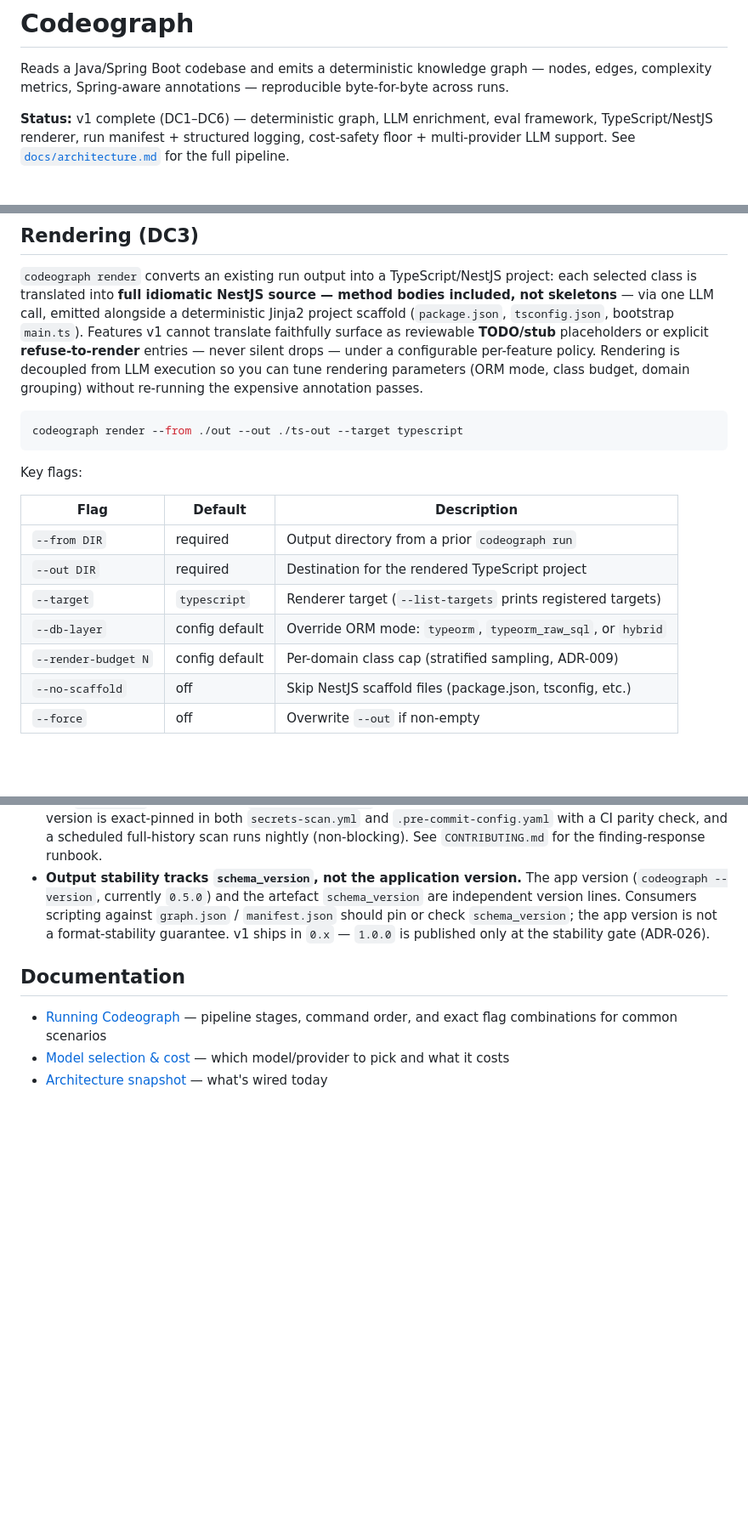
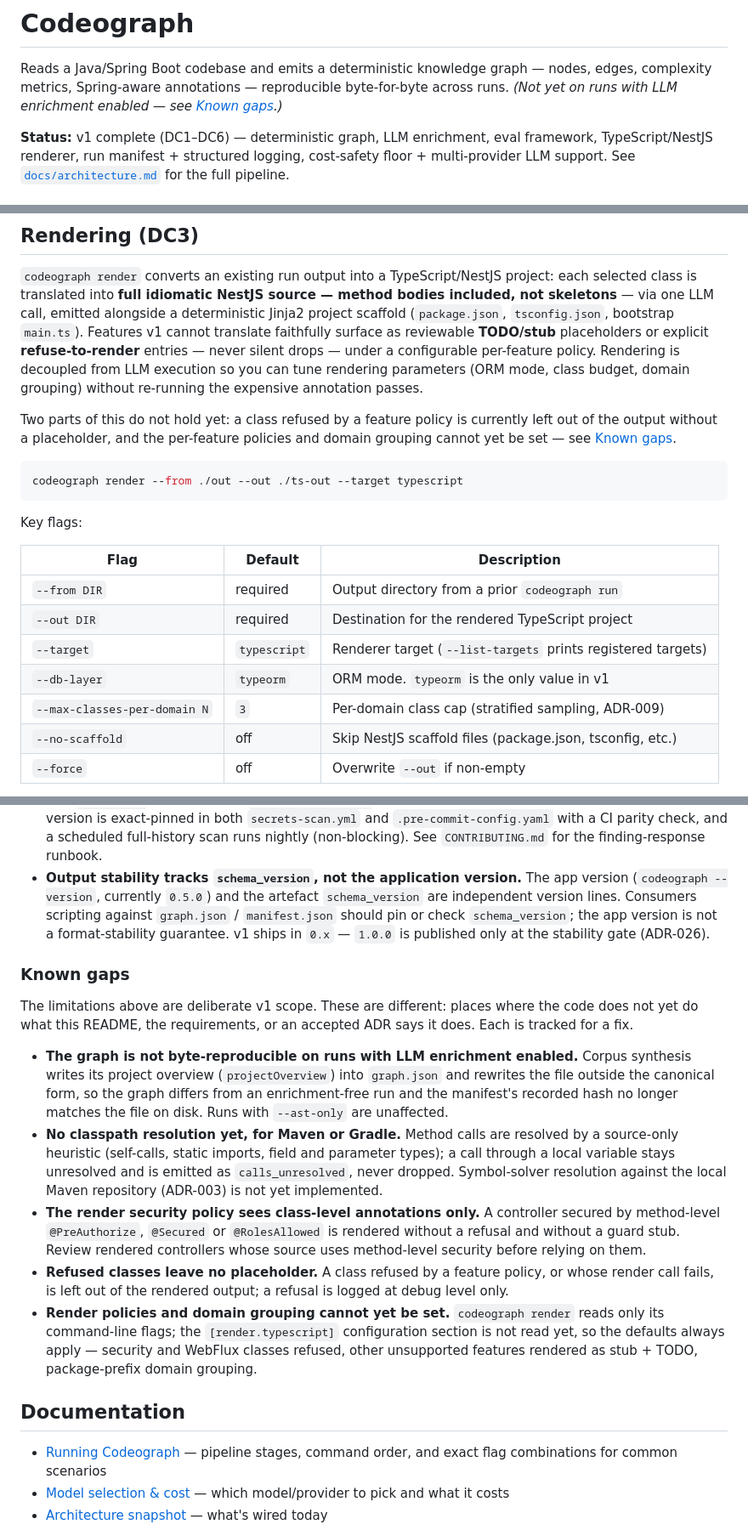
Before and after one commit to gvsambhu/codeograph, a Markdown page: README.md, 3 parts joined by grey strips. Shown at 85% size. GitHub-like rendering; blank space fills up the shorter version.

Commit message:
docs(readme): correct the render flags and disclose known gaps
The render section documented a flag that does not exist and two ORM
values the code rejects, and the limitations listed Maven classpath
resolution that no build system gets. Those are documentation errors and
are corrected.

Other claims describe behaviour the requirements and accepted ADRs
require but the code does not yet deliver. Rewording them to match the
code would quietly lower the bar, so they stay as stated and a Known gaps
list says where the code falls short until it is fixed.

AI-assistant: Claude Code (Claude Opus 5.5 via Anthropic)
Model: claude-opus-5-5

````diff
--- a/README.md
+++ b/README.md
@@ -1,6 +1,7 @@
 # Codeograph
 
 Reads a Java/Spring Boot codebase and emits a deterministic knowledge graph — nodes, edges, complexity metrics, Spring-aware annotations — reproducible byte-for-byte across runs.
+*(Not yet on runs with LLM enrichment enabled — see [Known gaps](#known-gaps).)*
 
 **Status:** v1 complete (DC1–DC6) — deterministic graph, LLM enrichment, eval framework, TypeScript/NestJS renderer, run manifest + structured logging, cost-safety floor + multi-provider LLM support. See [`docs/architecture.md`](docs/architecture.md) for the full pipeline.
 
@@ -105,6 +106,8 @@ To prevent accidental runaway API bills during large runs, Codeograph implements
 
 `codeograph render` converts an existing run output into a TypeScript/NestJS project: each selected class is translated into **full idiomatic NestJS source — method bodies included, not skeletons** — via one LLM call, emitted alongside a deterministic Jinja2 project scaffold (`package.json`, `tsconfig.json`, bootstrap `main.ts`). Features v1 cannot translate faithfully surface as reviewable **TODO/stub** placeholders or explicit **refuse-to-render** entries — never silent drops — under a configurable per-feature policy. Rendering is decoupled from LLM execution so you can tune rendering parameters (ORM mode, class budget, domain grouping) without re-running the expensive annotation passes.
 
+Two parts of this do not hold yet: a class refused by a feature policy is currently left out of the output without a placeholder, and the per-feature policies and domain grouping cannot yet be set — see [Known gaps](#known-gaps).
+
 ```bash
 codeograph render --from ./out --out ./ts-out --target typescript
 ```
@@ -116,8 +119,8 @@ Key flags:
 | `--from DIR` | required | Output directory from a prior `codeograph run` |
 | `--out DIR` | required | Destination for the rendered TypeScript project |
 | `--target` | `typescript` | Renderer target (`--list-targets` prints registered targets) |
-| `--db-layer` | config default | Override ORM mode: `typeorm`, `typeorm_raw_sql`, or `hybrid` |
-| `--render-budget N` | config default | Per-domain class cap (stratified sampling, ADR-009) |
+| `--db-layer` | `typeorm` | ORM mode. `typeorm` is the only value in v1 |
+| `--max-classes-per-domain N` | `3` | Per-domain class cap (stratified sampling, ADR-009) |
 | `--no-scaffold` | off | Skip NestJS scaffold files (package.json, tsconfig, etc.) |
 | `--force` | off | Overwrite `--out` if non-empty |
 
@@ -186,6 +188,16 @@ The run manifest (`manifest.json`) is written once at the terminal checkpoint, a
 - **Gitleaks secret scanning is enforced in CI; merges are blocked on detection; no admin bypass.** The `pre-commit` hook is opt-in (`pre-commit install` after setup); CI is the mandatory gate. The gitleaks version is exact-pinned in both `secrets-scan.yml` and `.pre-commit-config.yaml` with a CI parity check, and a scheduled full-history scan runs nightly (non-blocking). See `CONTRIBUTING.md` for the finding-response runbook.
 - **Output stability tracks `schema_version`, not the application version.** The app version (`codeograph --version`, currently `0.5.0`) and the artefact `schema_version` are independent version lines. Consumers scripting against `graph.json` / `manifest.json` should pin or check `schema_version`; the app version is not a format-stability guarantee. v1 ships in `0.x` — `1.0.0` is published only at the stability gate (ADR-026).
 
+### Known gaps
+
+The limitations above are deliberate v1 scope. These are different: places where the code does not yet do what this README, the requirements, or an accepted ADR says it does. Each is tracked for a fix.
+
+- **The graph is not byte-reproducible on runs with LLM enrichment enabled.** Corpus synthesis writes its project overview (`projectOverview`) into `graph.json` and rewrites the file outside the canonical form, so the graph differs from an enrichment-free run and the manifest's recorded hash no longer matches the file on disk. Runs with `--ast-only` are unaffected.
+- **No classpath resolution yet, for Maven or Gradle.** Method calls are resolved by a source-only heuristic (self-calls, static imports, field and parameter types); a call through a local variable stays unresolved and is emitted as `calls_unresolved`, never dropped. Symbol-solver resolution against the local Maven repository (ADR-003) is not yet implemented.
+- **The render security policy sees class-level annotations only.** A controller secured by method-level `@PreAuthorize`, `@Secured` or `@RolesAllowed` is rendered without a refusal and without a guard stub. Review rendered controllers whose source uses method-level security before relying on them.
+- **Refused classes leave no placeholder.** A class refused by a feature policy, or whose render call fails, is left out of the rendered output; a refusal is logged at debug level only.
+- **Render policies and domain grouping cannot yet be set.** `codeograph render` reads only its command-line flags; the `[render.typescript]` configuration section is not read yet, so the defaults always apply — security and WebFlux classes refused, other unsupported features rendered as stub + TODO, package-prefix domain grouping.
+
 ## Documentation
 
 - [Running Codeograph](docs/running-codeograph.md) — pipeline stages, command order, and exact flag combinations for common scenarios
````
Also changed, not shown: other parts of README.md (+0 -1 lines), docs/architecture.md (+2 -0 lines).
